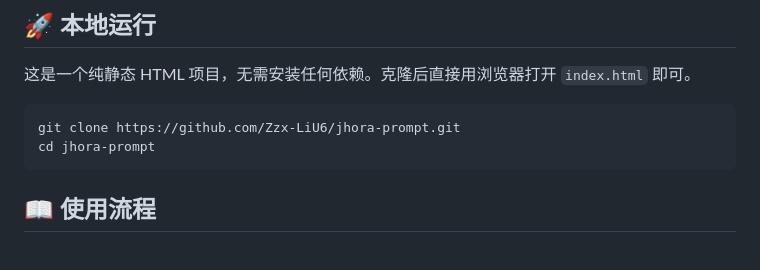
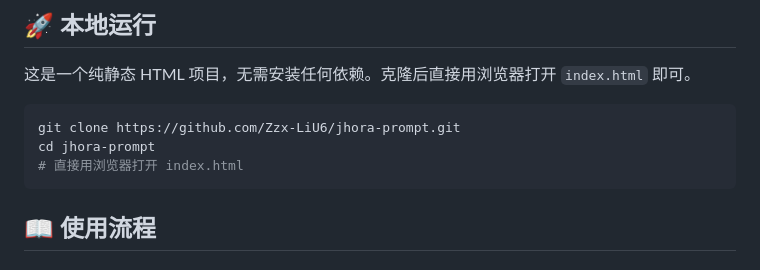
Before and after one commit to Zzx-LiU6/prompt, a Markdown page: README.md, the part around the change. GitHub-like rendering.

````diff
--- a/README.md
+++ b/README.md
@@ -82,6 +82,7 @@
 ```bash
 git clone https://github.com/Zzx-LiU6/jhora-prompt.git
 cd jhora-prompt
+# 直接用浏览器打开 index.html
 ```
 
 ## 📖 使用流程
````
